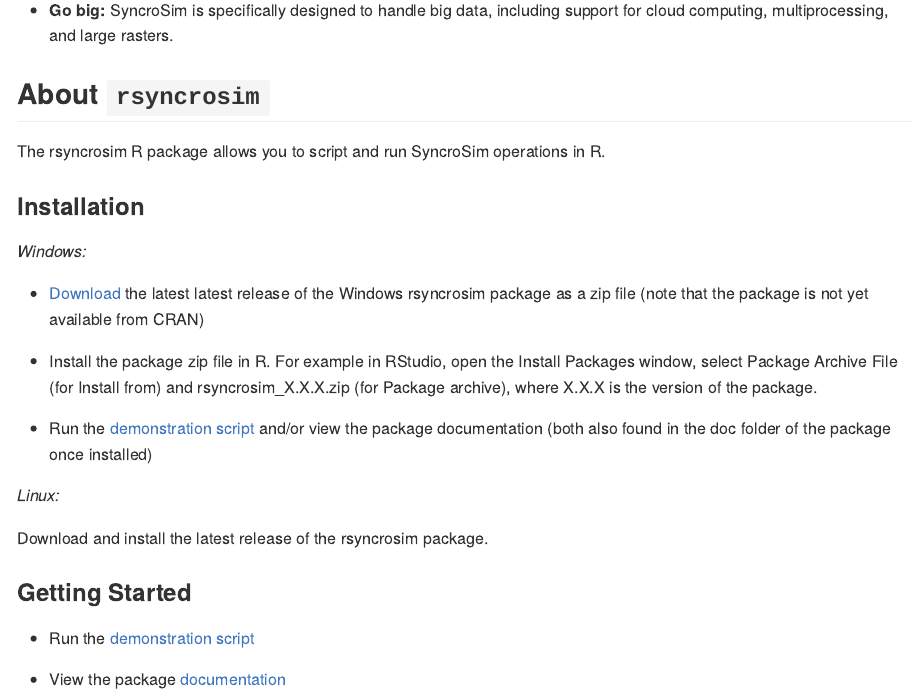
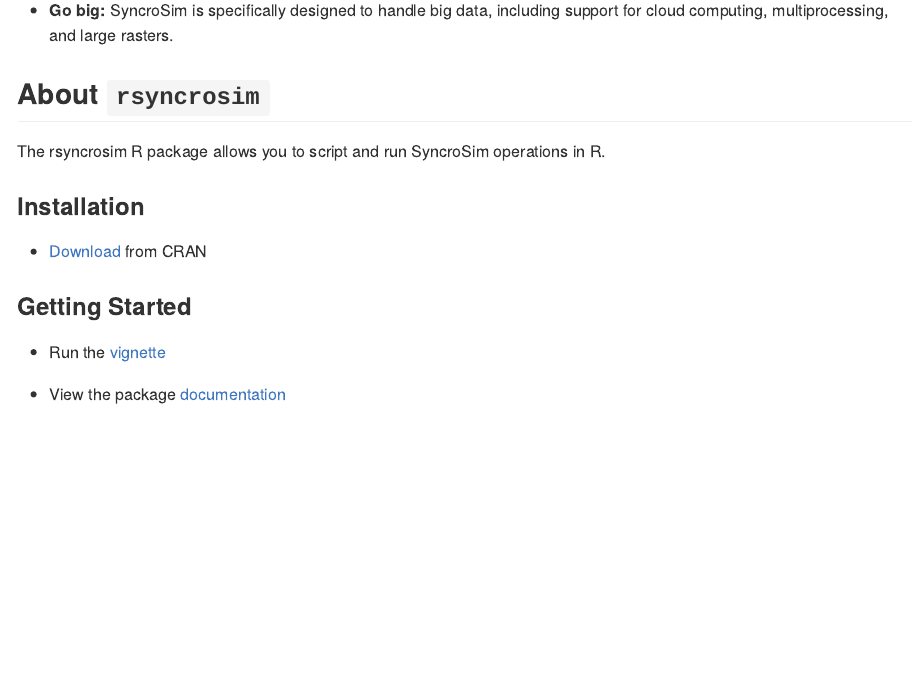
Before and after one commit to syncrosim/rsyncrosim, an R Markdown document (README.Rmd): the page in a window 1100 px wide, from 480 px down. Rendered offline with R 4.5, knitr and Pandoc, with nearby package versions; badge pictures from the web are left out.

Commit message:
updates based on latest CRAN release

```diff
--- a/README.Rmd
+++ b/README.Rmd
@@ -37,21 +37,10 @@
 The rsyncrosim R package allows you to script and run SyncroSim operations in R.
 
 ### Installation
-_Windows:_
-
-- [Download](https://github.com/syncrosim/rsyncrosim/releases/) the latest latest release of the Windows rsyncrosim package as a zip file (note that the package is not yet available from CRAN)
-
-- Install the package zip file in R. For example in RStudio, open the Install Packages window, select Package Archive File (for Install from) and rsyncrosim_X.X.X.zip (for Package archive), where X.X.X is the version of the package.
-
-- Run the [demonstration script](https://github.com/syncrosim/rsyncrosim/blob/dev/demo/rsyncrosim-demo.R) and/or view the package documentation (both also found in the doc folder of the package once installed)
-
-_Linux:_
-
-Download and install the latest release of the rsyncrosim package.
+- [Download](https://cran.r-project.org/package=rsyncrosim) from CRAN
 
 ### Getting Started
 
-- Run the [demonstration
-  script](https://github.com/syncrosim/rsyncrosim/blob/dev/demo/rsyncrosim-demo.R)
+- Run the [vignette](https://cran.r-project.org/web/packages/rsyncrosim/vignettes/rsyncrosim_tutorial.html)
 
-- View the package [documentation](https://github.com/syncrosim/rsyncrosim/blob/dev/rsyncrosim_1.2.1.pdf)
+- View the package [documentation](https://cran.r-project.org/web/packages/rsyncrosim/rsyncrosim.pdf)
```
